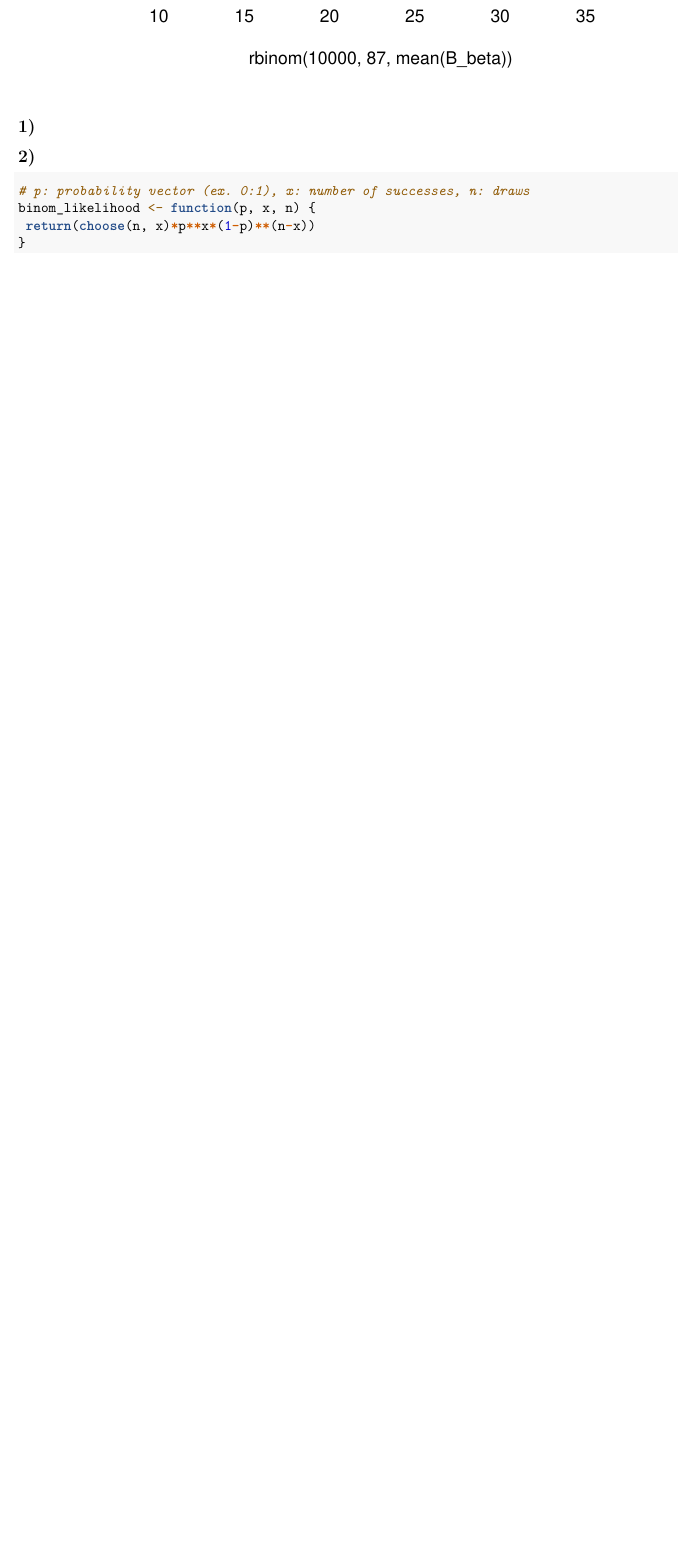
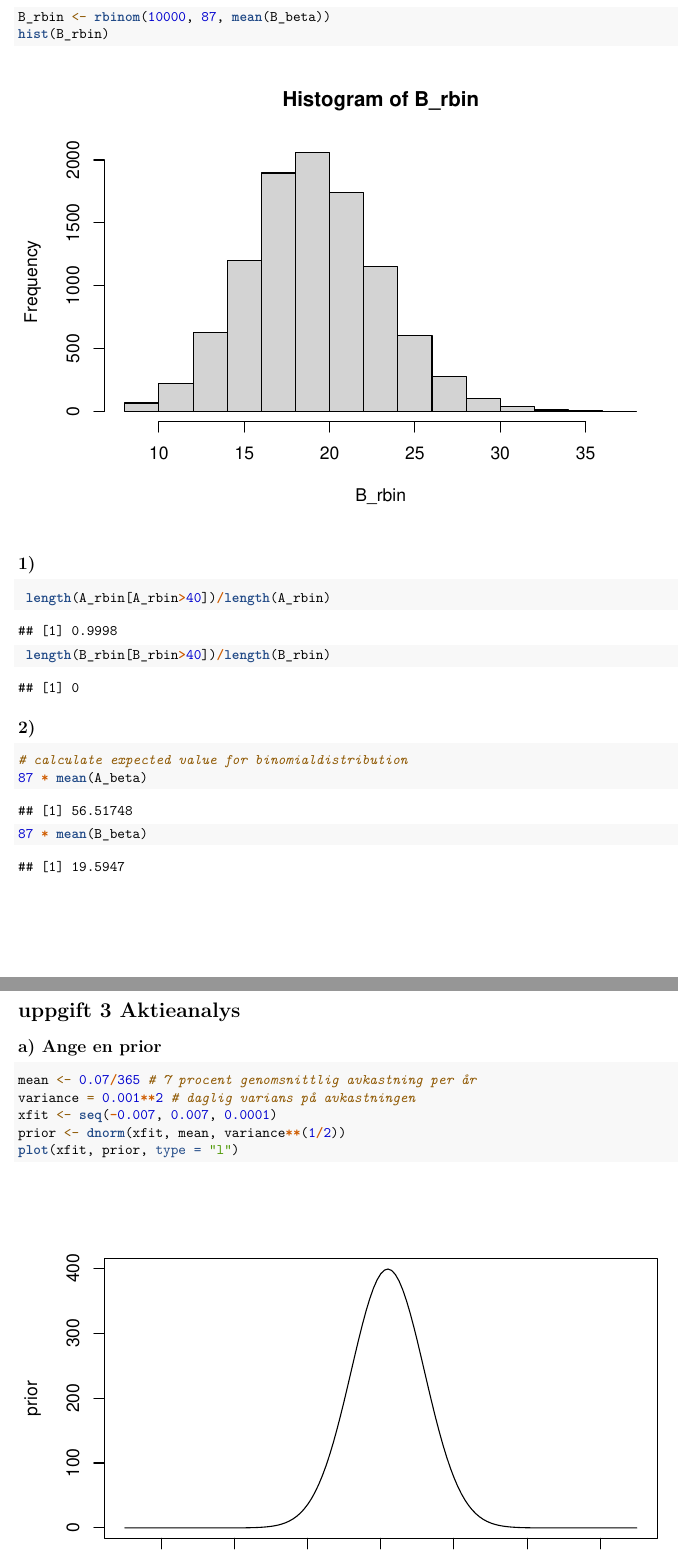
Before and after one commit to DanielHH/statistics-probability-labs, an R Markdown document (lab3/lab3_danhe178_rical803.Rmd): part of page 10 of 10 before the commit and two parts of pages 10 and 11 of 13 after it, the two joined at a grey line, cut so that both start at the same text, the shorter picture padded with empty space. Rendered offline with R 4.5, knitr and Pandoc, then LaTeX, with nearby package versions; code that draws random numbers runs with fixed seeds of ours.

Commit message:
lab3 uppgift startad

````diff
--- a/lab3/lab3_danhe178_rical803.Rmd
+++ b/lab3/lab3_danhe178_rical803.Rmd
@@ -169,3 +170,5 @@ hist(rbinom(10000, 87, mean(A_beta)))
 # aposterior för produkt B
 x <- seq(0, 1, 0.001)
 B_beta <- rbeta(x, 3, 10)
+B_rbin <- rbinom(10000, 87, mean(B_beta))
+hist(B_rbin)
@@ -175,7 +177,24 @@ hist(rbinom(10000, 87, mean(B_beta)))
 
 ## 1)
 
+```{r, echo = TRUE}
+ length(A_rbin[A_rbin>40])/length(A_rbin)
+ length(B_rbin[B_rbin>40])/length(B_rbin)
+```
 ## 2)
+```{r, echo = TRUE}
+# calculate expected value for binomialdistribution
+87 * mean(A_beta)
+87 * mean(B_beta)
+```
 
 
+# uppgift 3 Aktieanalys
 
+## a) Ange en prior
+```{r, echo = TRUE}
+mean <- 0.07/365 # 7 procent genomsnittlig avkastning per år
+variance = 0.001**2 # daglig varians på avkastningen
+xfit <- seq(-0.007, 0.007, 0.0001)
+prior <- dnorm(xfit, mean, variance**(1/2))
+plot(xfit, prior, type = "l")
@@ -183,4 +204 @@ hist(rbinom(10000, 87, mean(B_beta)))
 ```{r, echo = TRUE}
-# p: probability vector (ex. 0:1), x: number of successes, n: draws
-binom_likelihood <- function(p, x, n) {
- return(choose(n, x)*p**x*(1-p)**(n-x))
````
Also changed, not shown: lab3/lab3_danhe178_rical803.pdf, lab3/lab3_danhe178_rical803.Rmd (25 more changed lines).
